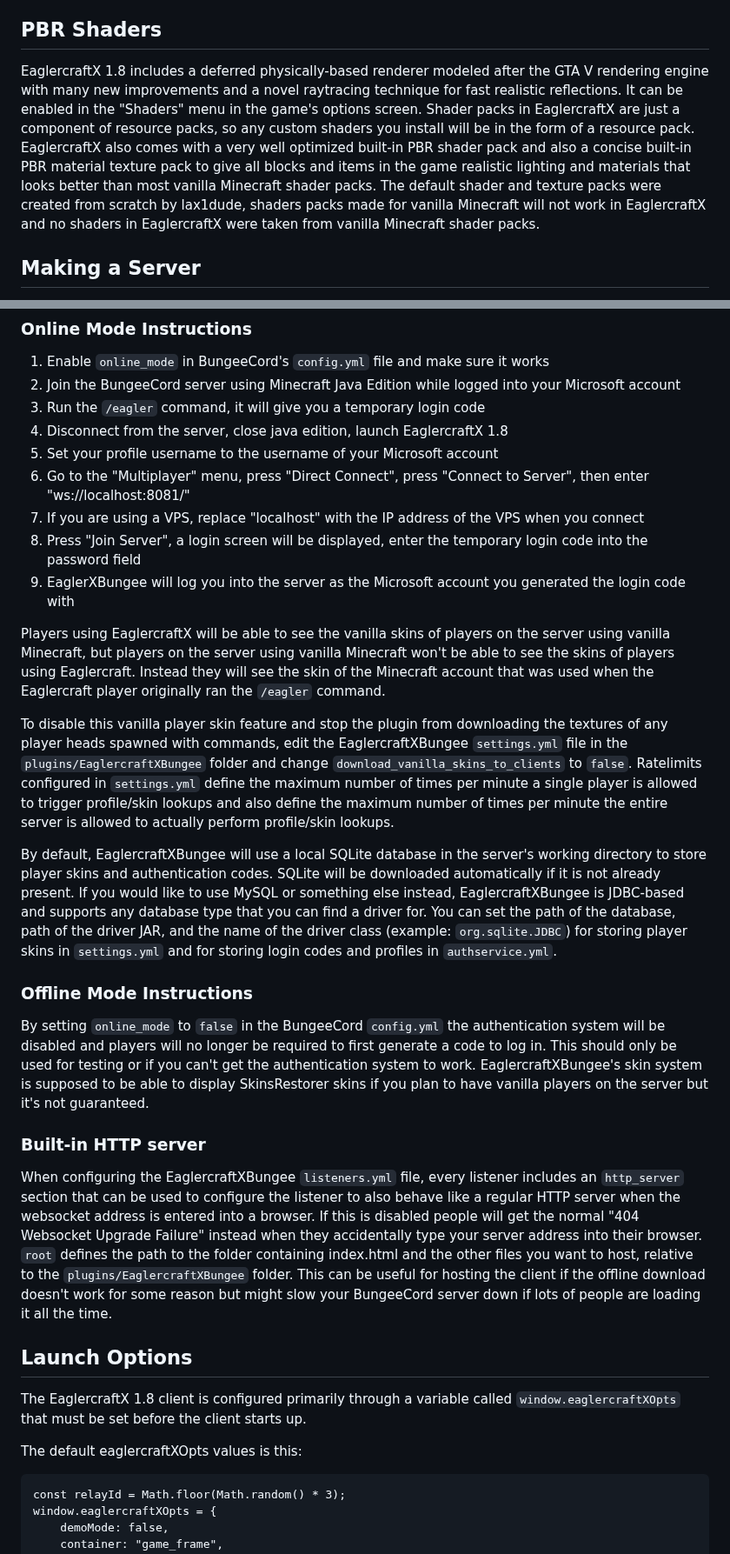
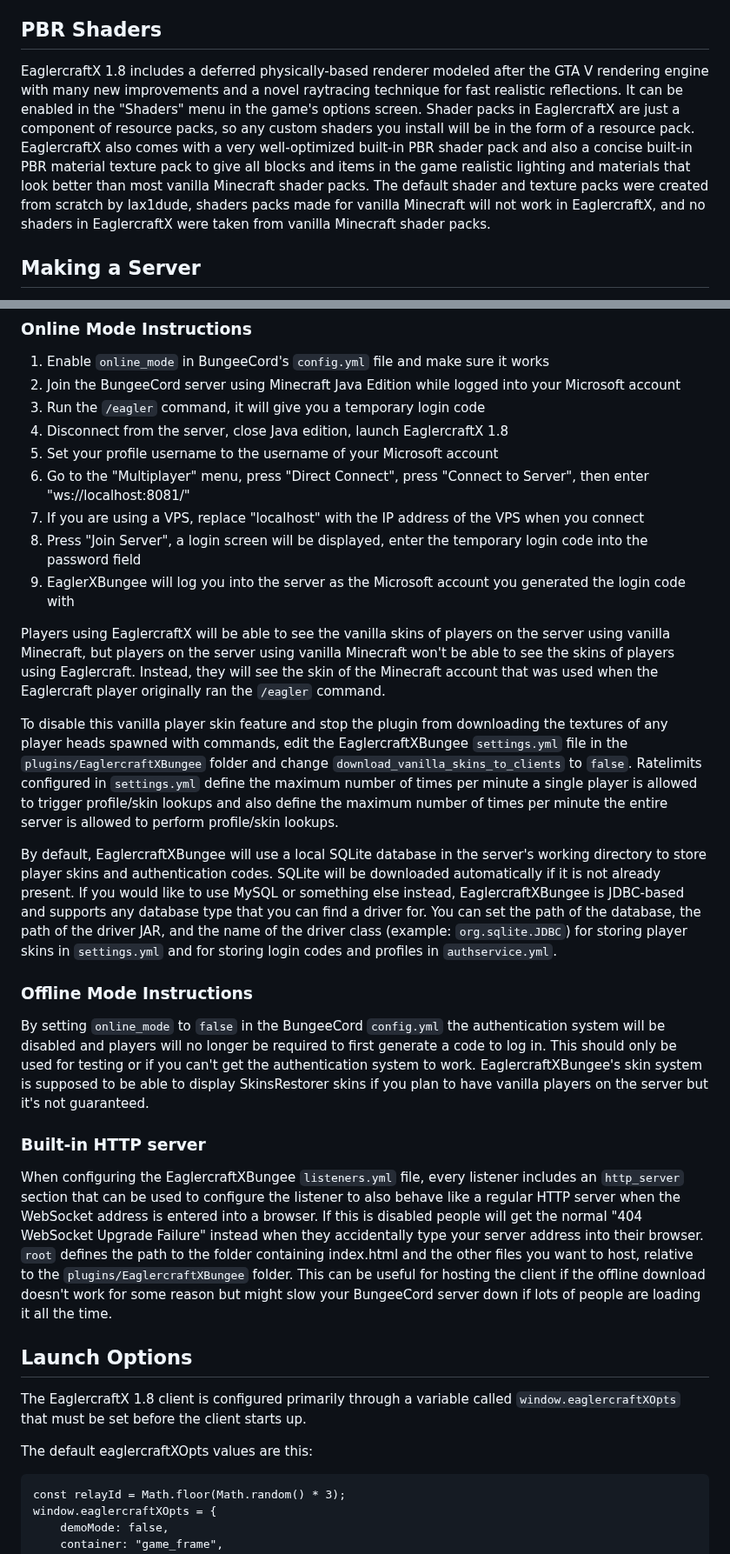
Before and after one commit to eaglerforge/EaglerForge-old, a Markdown page: README.md, 2 parts joined by grey strips. Shown at 87% size. Rendered like a GitHub page.

```diff
--- a/README.md
+++ b/README.md
@@ -63,7 +63,7 @@ If you would like to host your own relay, the JAR file and instructions can be d
 
 ## PBR Shaders
 
-EaglercraftX 1.8 includes a deferred physically-based renderer modeled after the GTA V rendering engine with many new improvements and a novel raytracing technique for fast realistic reflections. It can be enabled in the "Shaders" menu in the game's options screen. Shader packs in EaglercraftX are just a component of resource packs, so any custom shaders you install will be in the form of a resource pack. EaglercraftX also comes with a very well optimized built-in PBR shader pack and also a concise built-in PBR material texture pack to give all blocks and items in the game realistic lighting and materials that looks better than most vanilla Minecraft shader packs. The default shader and texture packs were created from scratch by lax1dude, shaders packs made for vanilla Minecraft will not work in EaglercraftX and no shaders in EaglercraftX were taken from vanilla Minecraft shader packs.
+EaglercraftX 1.8 includes a deferred physically-based renderer modeled after the GTA V rendering engine with many new improvements and a novel raytracing technique for fast realistic reflections. It can be enabled in the "Shaders" menu in the game's options screen. Shader packs in EaglercraftX are just a component of resource packs, so any custom shaders you install will be in the form of a resource pack. EaglercraftX also comes with a very well-optimized built-in PBR shader pack and also a concise built-in PBR material texture pack to give all blocks and items in the game realistic lighting and materials that look better than most vanilla Minecraft shader packs. The default shader and texture packs were created from scratch by lax1dude, shaders packs made for vanilla Minecraft will not work in EaglercraftX, and no shaders in EaglercraftX were taken from vanilla Minecraft shader packs.
 
 ## Making a Server
 
@@ -80,18 +80,18 @@ Configuration files and other plugin data will be written in `plugins/Eaglercraf
 1. Enable `online_mode` in BungeeCord's `config.yml` file and make sure it works
 2. Join the BungeeCord server using Minecraft Java Edition while logged into your Microsoft account
 3. Run the `/eagler` command, it will give you a temporary login code
-4. Disconnect from the server, close java edition, launch EaglercraftX 1.8
+4. Disconnect from the server, close Java edition, launch EaglercraftX 1.8
 5. Set your profile username to the username of your Microsoft account
 6. Go to the "Multiplayer" menu, press "Direct Connect", press "Connect to Server", then enter "ws://localhost:8081/"
 7. If you are using a VPS, replace "localhost" with the IP address of the VPS when you connect
 8. Press "Join Server", a login screen will be displayed, enter the temporary login code into the password field
 9. EaglerXBungee will log you into the server as the Microsoft account you generated the login code with
 
-Players using EaglercraftX will be able to see the vanilla skins of players on the server using vanilla Minecraft, but players on the server using vanilla Minecraft won't be able to see the skins of players using Eaglercraft. Instead they will see the skin of the Minecraft account that was used when the Eaglercraft player originally ran the `/eagler` command.
+Players using EaglercraftX will be able to see the vanilla skins of players on the server using vanilla Minecraft, but players on the server using vanilla Minecraft won't be able to see the skins of players using Eaglercraft. Instead, they will see the skin of the Minecraft account that was used when the Eaglercraft player originally ran the `/eagler` command.
 
-To disable this vanilla player skin feature and stop the plugin from downloading the textures of any player heads spawned with commands, edit the EaglercraftXBungee `settings.yml` file in the `plugins/EaglercraftXBungee` folder and change `download_vanilla_skins_to_clients` to `false`. Ratelimits configured in `settings.yml` define the maximum number of times per minute a single player is allowed to trigger profile/skin lookups and also define the maximum number of times per minute the entire server is allowed to actually perform profile/skin lookups.
+To disable this vanilla player skin feature and stop the plugin from downloading the textures of any player heads spawned with commands, edit the EaglercraftXBungee `settings.yml` file in the `plugins/EaglercraftXBungee` folder and change `download_vanilla_skins_to_clients` to `false`. Ratelimits configured in `settings.yml` define the maximum number of times per minute a single player is allowed to trigger profile/skin lookups and also define the maximum number of times per minute the entire server is allowed to perform profile/skin lookups.
 
-By default, EaglercraftXBungee will use a local SQLite database in the server's working directory to store player skins and authentication codes. SQLite will be downloaded automatically if it is not already present. If you would like to use MySQL or something else instead, EaglercraftXBungee is JDBC-based and supports any database type that you can find a driver for. You can set the path of the database, path of the driver JAR, and the name of the driver class (example: `org.sqlite.JDBC`) for storing player skins in `settings.yml` and for storing login codes and profiles in `authservice.yml`.
+By default, EaglercraftXBungee will use a local SQLite database in the server's working directory to store player skins and authentication codes. SQLite will be downloaded automatically if it is not already present. If you would like to use MySQL or something else instead, EaglercraftXBungee is JDBC-based and supports any database type that you can find a driver for. You can set the path of the database, the path of the driver JAR, and the name of the driver class (example: `org.sqlite.JDBC`) for storing player skins in `settings.yml` and for storing login codes and profiles in `authservice.yml`.
 
 ### Offline Mode Instructions
 
@@ -99,13 +99,13 @@ By setting `online_mode` to `false` in the BungeeCord `config.yml` the authentic
 
 ### Built-in HTTP server
 
-When configuring the EaglercraftXBungee `listeners.yml` file, every listener includes an `http_server` section that can be used to configure the listener to also behave like a regular HTTP server when the websocket address is entered into a browser. If this is disabled people will get the normal "404 Websocket Upgrade Failure" instead when they accidentally type your server address into their browser. `root` defines the path to the folder containing index.html and the other files you want to host, relative to the `plugins/EaglercraftXBungee` folder. This can be useful for hosting the client if the offline download doesn't work for some reason but might slow your BungeeCord server down if lots of people are loading it all the time.
+When configuring the EaglercraftXBungee `listeners.yml` file, every listener includes an `http_server` section that can be used to configure the listener to also behave like a regular HTTP server when the WebSocket address is entered into a browser. If this is disabled people will get the normal "404 WebSocket Upgrade Failure" instead when they accidentally type your server address into their browser. `root` defines the path to the folder containing index.html and the other files you want to host, relative to the `plugins/EaglercraftXBungee` folder. This can be useful for hosting the client if the offline download doesn't work for some reason but might slow your BungeeCord server down if lots of people are loading it all the time.
 
 ## Launch Options
 
 The EaglercraftX 1.8 client is configured primarily through a variable called `window.eaglercraftXOpts` that must be set before the client starts up.
 
-The default eaglercraftXOpts values is this:
+The default eaglercraftXOpts values are this:
 
     const relayId = Math.floor(Math.random() * 3);
     window.eaglercraftXOpts = {
```
Also changed, not shown: other parts of README.md (+14 -14 lines).
